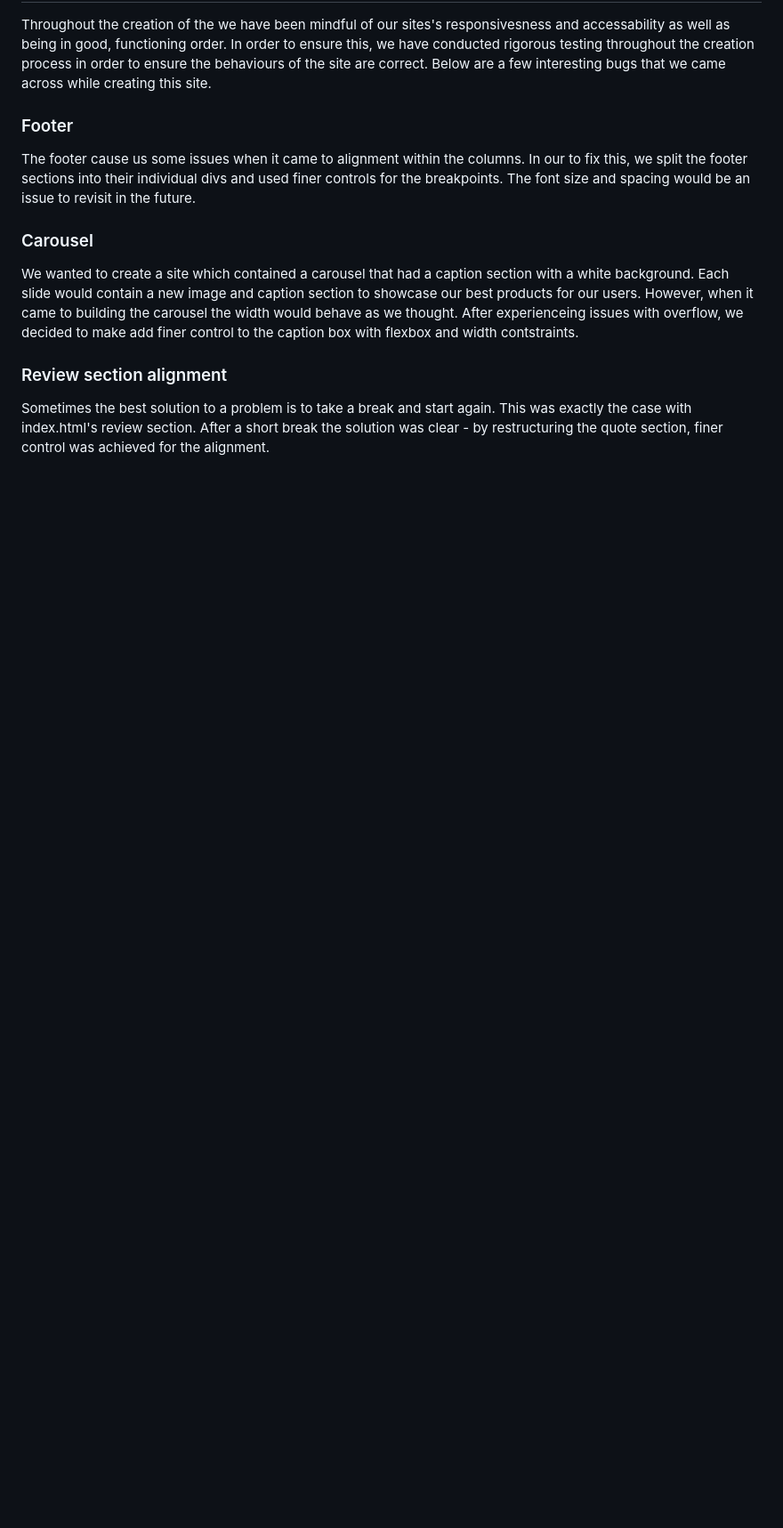
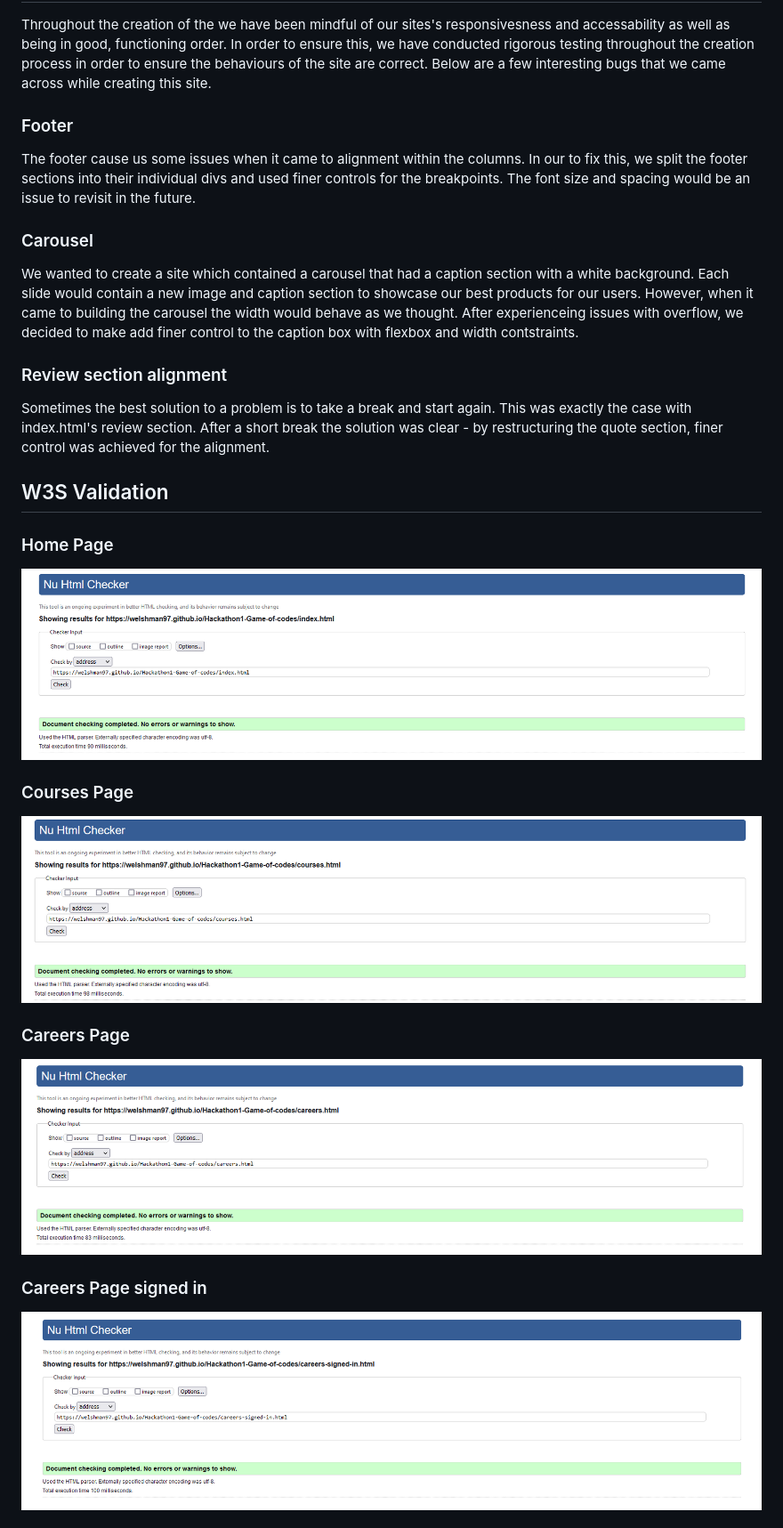
Before and after one commit to welshman97/Hackathon1-Game-of-codes, a Markdown page: README.md, the part around the change printed below. Shown: that part at 89% size. GitHub-like rendering; pictures changed too: assets/validation-images/careers-page-signed-in.png (added), assets/validation-images/careers-page.png (added), assets/validation-images/courses-page.png (added); blank space fills up the shorter version.

```diff
--- a/README.md
+++ b/README.md
@@ -60,3 +60,17 @@ However, when it came to building the carousel the width would behave as we thou
 ### Review section alignment
 Sometimes the best solution to a problem is to take a break and start again. This was exactly the case with index.html's review section. After a short break the solution was clear - by restructuring the quote section, finer control was achieved for the alignment.
 
+## W3S Validation
+
+### Home Page
+![screenshot of home page validation](assets/validation-images/home-page.png)
+
+### Courses Page
+![screenshot of courses page validation](assets/validation-images/courses-page.png)
+
+### Careers Page
+![screenshot of careers page validation](assets/validation-images/careers-page.png)
+
+### Careers Page signed in
+![screenshot of careers page signed in validation](assets/validation-images/careers-page-signed-in.png)
+
```
Also changed, not shown: other parts of README.md (+6 -0 lines), assets/validation-images/CSS-validation.png (added), assets/validation-images/about-page.png (added).
